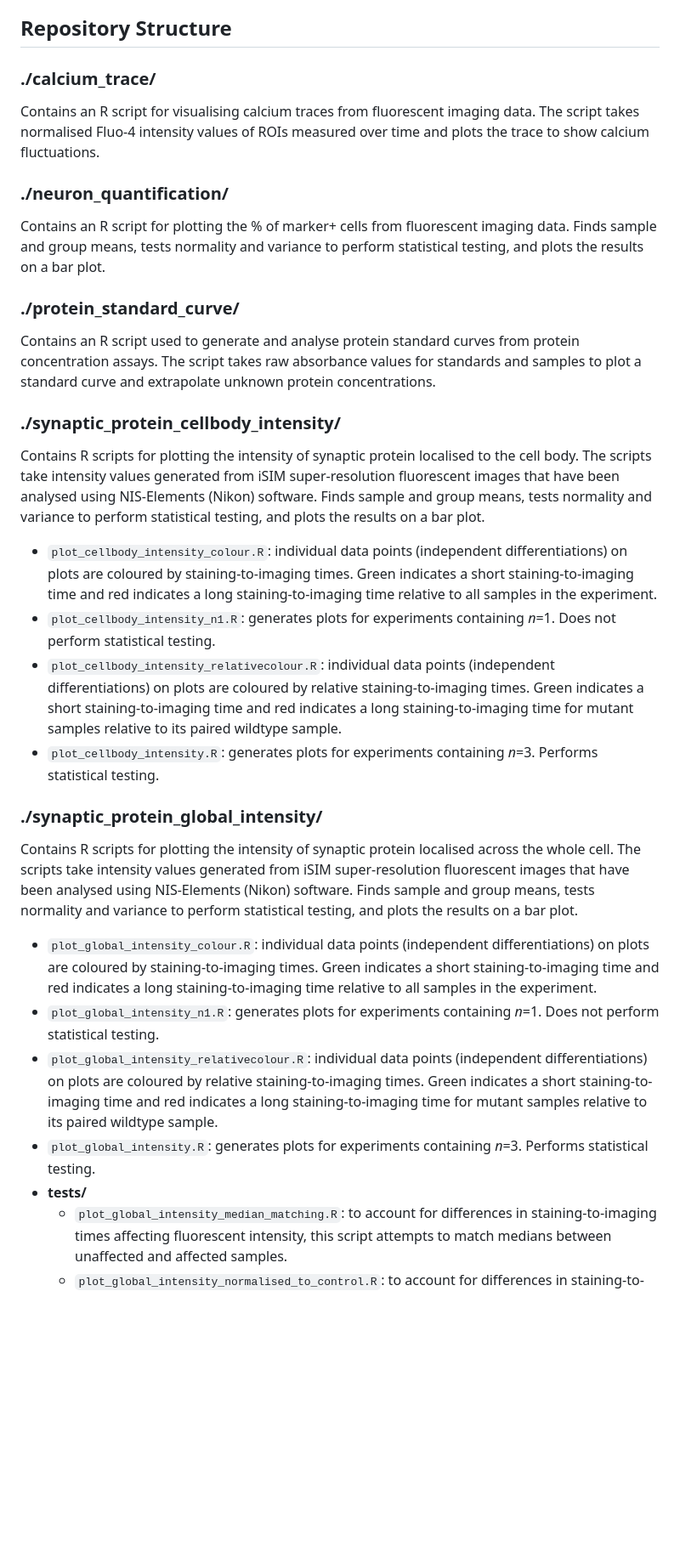
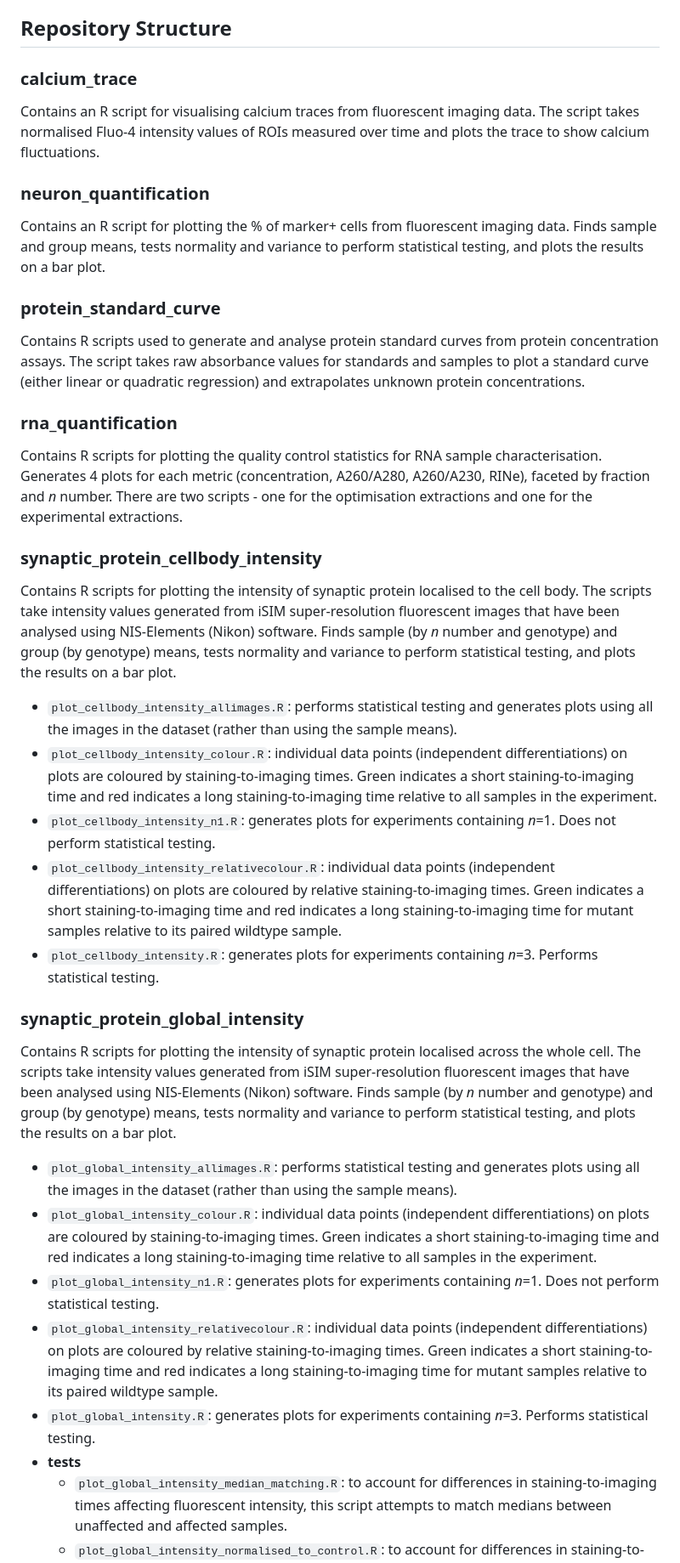
Before and after one commit to laurahuggon/phd_data_visualisation, a Markdown page: README.md, the part around the change printed below. Shown: that part at 85% size. Rendered like a GitHub page; blank space fills up the shorter version.

```diff
--- a/README.md
+++ b/README.md
@@ -4,29 +4,34 @@ This repository contains all the R scripts used for data processing and visualis
 
 ## Repository Structure
 
-### ./calcium_trace/
+### calcium_trace
 Contains an R script for visualising calcium traces from fluorescent imaging data. The script takes normalised Fluo-4 intensity values of ROIs measured over time and plots the trace to show calcium fluctuations.
 
-### ./neuron_quantification/
+### neuron_quantification
 Contains an R script for plotting the % of marker+ cells from fluorescent imaging data. Finds sample and group means, tests normality and variance to perform statistical testing, and plots the results on a bar plot.
 
-### ./protein_standard_curve/
-Contains an R script used to generate and analyse protein standard curves from protein concentration assays. The script takes raw absorbance values for standards and samples to plot a standard curve and extrapolate unknown protein concentrations.
+### protein_standard_curve
+Contains R scripts used to generate and analyse protein standard curves from protein concentration assays. The script takes raw absorbance values for standards and samples to plot a standard curve (either linear or quadratic regression) and extrapolates unknown protein concentrations.
 
-### ./synaptic_protein_cellbody_intensity/
-Contains R scripts for plotting the intensity of synaptic protein localised to the cell body. The scripts take intensity values generated from iSIM super-resolution fluorescent images that have been analysed using NIS-Elements (Nikon) software. Finds sample and group means, tests normality and variance to perform statistical testing, and plots the results on a bar plot.
+### rna_quantification
+Contains R scripts for plotting the quality control statistics for RNA sample characterisation. Generates 4 plots for each metric (concentration, A260/A280, A260/A230, RINe), faceted by fraction and *n* number. There are two scripts - one for the optimisation extractions and one for the experimental extractions.
+
+### synaptic_protein_cellbody_intensity
+Contains R scripts for plotting the intensity of synaptic protein localised to the cell body. The scripts take intensity values generated from iSIM super-resolution fluorescent images that have been analysed using NIS-Elements (Nikon) software. Finds sample (by *n* number and genotype) and group (by genotype) means, tests normality and variance to perform statistical testing, and plots the results on a bar plot.
+* `plot_cellbody_intensity_allimages.R`: performs statistical testing and generates plots using all the images in the dataset (rather than using the sample means).
 * `plot_cellbody_intensity_colour.R`: individual data points (independent differentiations) on plots are coloured by staining-to-imaging times. Green indicates a short staining-to-imaging time and red indicates a long staining-to-imaging time relative to all samples in the experiment.
 * `plot_cellbody_intensity_n1.R`: generates plots for experiments containing *n*=1. Does not perform statistical testing.
 * `plot_cellbody_intensity_relativecolour.R`: individual data points (independent differentiations) on plots are coloured by relative staining-to-imaging times. Green indicates a short staining-to-imaging time and red indicates a long staining-to-imaging time for mutant samples relative to its paired wildtype sample.
 * `plot_cellbody_intensity.R`: generates plots for experiments containing *n*=3. Performs statistical testing.
 
-### ./synaptic_protein_global_intensity/
-Contains R scripts for plotting the intensity of synaptic protein localised across the whole cell. The scripts take intensity values generated from iSIM super-resolution fluorescent images that have been analysed using NIS-Elements (Nikon) software. Finds sample and group means, tests normality and variance to perform statistical testing, and plots the results on a bar plot.
+### synaptic_protein_global_intensity
+Contains R scripts for plotting the intensity of synaptic protein localised across the whole cell. The scripts take intensity values generated from iSIM super-resolution fluorescent images that have been analysed using NIS-Elements (Nikon) software. Finds sample (by *n* number and genotype) and group (by genotype) means, tests normality and variance to perform statistical testing, and plots the results on a bar plot.
+* `plot_global_intensity_allimages.R`: performs statistical testing and generates plots using all the images in the dataset (rather than using the sample means).
 * `plot_global_intensity_colour.R`: individual data points (independent differentiations) on plots are coloured by staining-to-imaging times. Green indicates a short staining-to-imaging time and red indicates a long staining-to-imaging time relative to all samples in the experiment.
 * `plot_global_intensity_n1.R`: generates plots for experiments containing *n*=1. Does not perform statistical testing.
 * `plot_global_intensity_relativecolour.R`: individual data points (independent differentiations) on plots are coloured by relative staining-to-imaging times. Green indicates a short staining-to-imaging time and red indicates a long staining-to-imaging time for mutant samples relative to its paired wildtype sample.
 * `plot_global_intensity.R`: generates plots for experiments containing *n*=3. Performs statistical testing.
-* **tests/**
+* **tests**
   * `plot_global_intensity_median_matching.R`: to account for differences in staining-to-imaging times affecting fluorescent intensity, this script attempts to match medians between unaffected and affected samples.
   * `plot_global_intensity_normalised_to_control.R`: to account for differences in staining-to-imaging times affecting fluorescent intensity, this script normalises the mutant sample means to its paired wildtype sample mean.
 
```
Also changed, not shown: other parts of README.md (+9 -7 lines).
